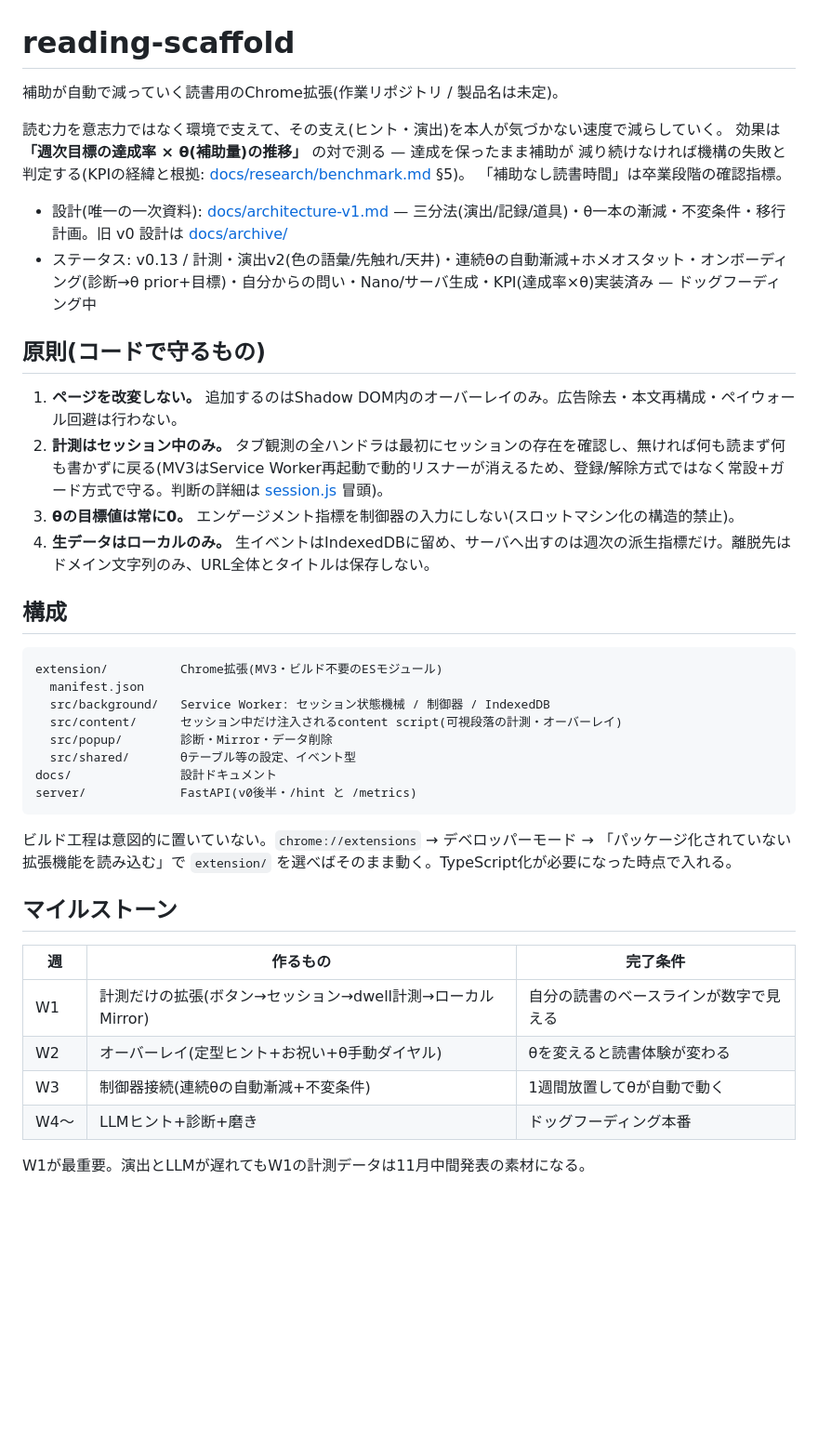
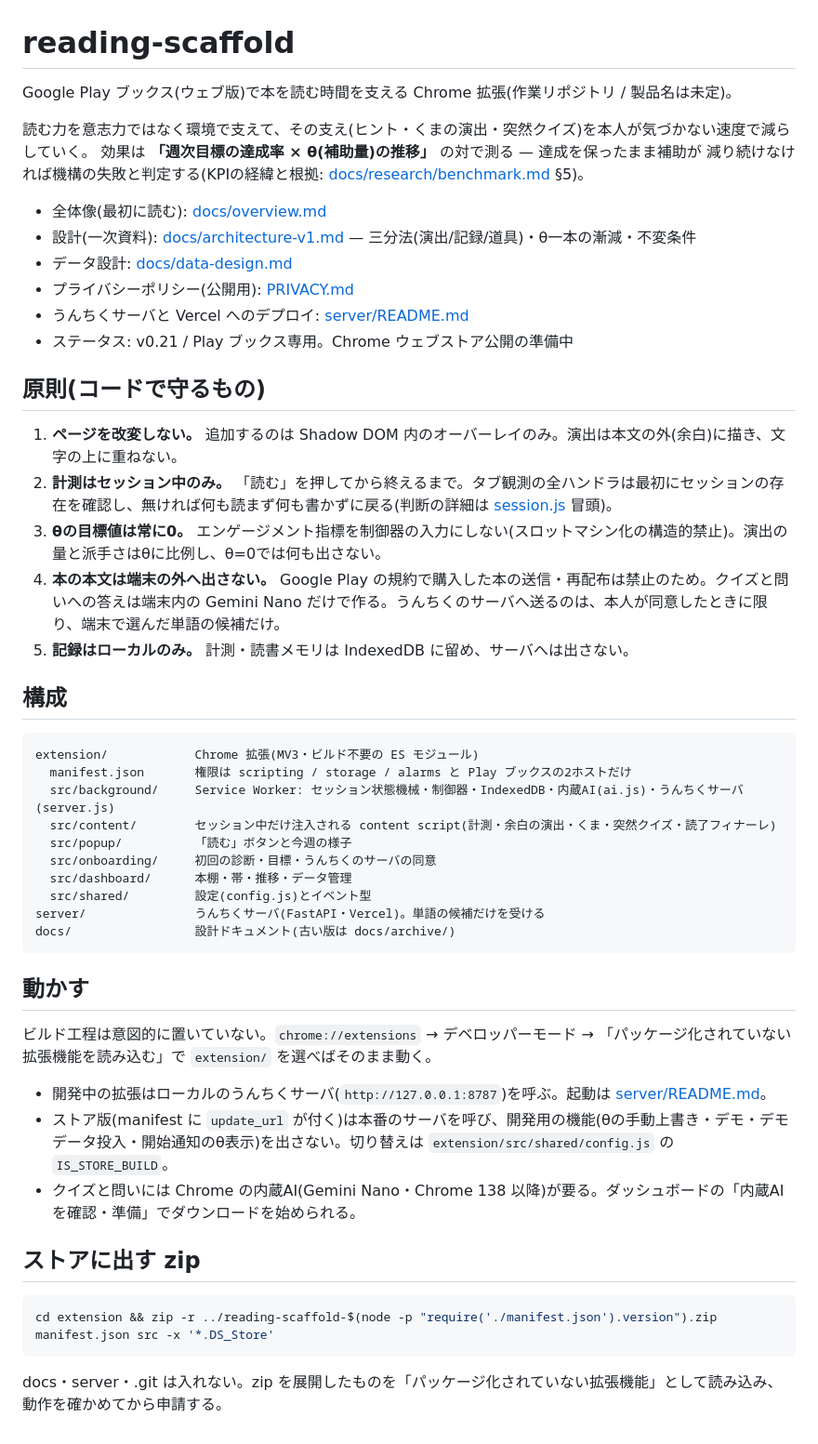
Before and after one commit to yukik8/reading-scaffold, a Markdown page: README.md, the part around the change. Shown at 93% size. GitHub-like rendering; blank space fills up the shorter version.

Commit message:
PRIVACY.md を新設し、README を Play ブックス専用・v0.21 の内容に更新 (docs)
Co-Authored-By: Claude Opus 5.5 (1M context) <noreply@anthropic.com>

````diff
--- a/README.md
+++ b/README.md
@@ -1,44 +1,53 @@
 # reading-scaffold
 
-補助が自動で減っていく読書用のChrome拡張(作業リポジトリ / 製品名は未定)。
+Google Play ブックス(ウェブ版)で本を読む時間を支える Chrome 拡張(作業リポジトリ / 製品名は未定)。
 
-読む力を意志力ではなく環境で支えて、その支え(ヒント・演出)を本人が気づかない速度で減らしていく。
+読む力を意志力ではなく環境で支えて、その支え(ヒント・くまの演出・突然クイズ)を本人が気づかない速度で減らしていく。
 効果は **「週次目標の達成率 × θ(補助量)の推移」** の対で測る — 達成を保ったまま補助が
 減り続けなければ機構の失敗と判定する(KPIの経緯と根拠: [docs/research/benchmark.md](docs/research/benchmark.md) §5)。
-「補助なし読書時間」は卒業段階の確認指標。
 
-- 設計(唯一の一次資料): [docs/architecture-v1.md](docs/architecture-v1.md) — 三分法(演出/記録/道具)・θ一本の漸減・不変条件・移行計画。旧 v0 設計は [docs/archive/](docs/archive/)
-- ステータス: v0.13 / 計測・演出v2(色の語彙/先触れ/天井)・連続θの自動漸減+ホメオスタット・オンボーディング(診断→θ prior+目標)・自分からの問い・Nano/サーバ生成・KPI(達成率×θ)実装済み — ドッグフーディング中
+- 全体像(最初に読む): [docs/overview.md](docs/overview.md)
+- 設計(一次資料): [docs/architecture-v1.md](docs/architecture-v1.md) — 三分法(演出/記録/道具)・θ一本の漸減・不変条件
+- データ設計: [docs/data-design.md](docs/data-design.md)
+- プライバシーポリシー(公開用): [PRIVACY.md](PRIVACY.md)
+- うんちくサーバと Vercel へのデプロイ: [server/README.md](server/README.md)
+- ステータス: v0.21 / Play ブックス専用。Chrome ウェブストア公開の準備中
 
 ## 原則(コードで守るもの)
 
-1. **ページを改変しない。** 追加するのはShadow DOM内のオーバーレイのみ。広告除去・本文再構成・ペイウォール回避は行わない。
-2. **計測はセッション中のみ。** タブ観測の全ハンドラは最初にセッションの存在を確認し、無ければ何も読まず何も書かずに戻る(MV3はService Worker再起動で動的リスナーが消えるため、登録/解除方式ではなく常設+ガード方式で守る。判断の詳細は [session.js](extension/src/background/session.js) 冒頭)。
-3. **θの目標値は常に0。** エンゲージメント指標を制御器の入力にしない(スロットマシン化の構造的禁止)。
-4. **生データはローカルのみ。** 生イベントはIndexedDBに留め、サーバへ出すのは週次の派生指標だけ。離脱先はドメイン文字列のみ、URL全体とタイトルは保存しない。
+1. **ページを改変しない。** 追加するのは Shadow DOM 内のオーバーレイのみ。演出は本文の外(余白)に描き、文字の上に重ねない。
+2. **計測はセッション中のみ。** 「読む」を押してから終えるまで。タブ観測の全ハンドラは最初にセッションの存在を確認し、無ければ何も読まず何も書かずに戻る(判断の詳細は [session.js](extension/src/background/session.js) 冒頭)。
+3. **θの目標値は常に0。** エンゲージメント指標を制御器の入力にしない(スロットマシン化の構造的禁止)。演出の量と派手さはθに比例し、θ=0では何も出さない。
+4. **本の本文は端末の外へ出さない。** Google Play の規約で購入した本の送信・再配布は禁止のため。クイズと問いへの答えは端末内の Gemini Nano だけで作る。うんちくのサーバへ送るのは、本人が同意したときに限り、端末で選んだ単語の候補だけ。
+5. **記録はローカルのみ。** 計測・読書メモリは IndexedDB に留め、サーバへは出さない。
 
 ## 構成
 
 ```
-extension/          Chrome拡張(MV3・ビルド不要のESモジュール)
-  manifest.json
-  src/background/   Service Worker: セッション状態機械 / 制御器 / IndexedDB
-  src/content/      セッション中だけ注入されるcontent script(可視段落の計測・オーバーレイ)
-  src/popup/        診断・Mirror・データ削除
-  src/shared/       θテーブル等の設定、イベント型
-docs/               設計ドキュメント
-server/             FastAPI(v0後半・/hint と /metrics)
+extension/            Chrome 拡張(MV3・ビルド不要の ES モジュール)
+  manifest.json       権限は scripting / storage / alarms と Play ブックスの2ホストだけ
+  src/background/     Service Worker: セッション状態機械・制御器・IndexedDB・内蔵AI(ai.js)・うんちくサーバ(server.js)
+  src/content/        セッション中だけ注入される content script(計測・余白の演出・くま・突然クイズ・読了フィナーレ)
+  src/popup/          「読む」ボタンと今週の様子
+  src/onboarding/     初回の診断・目標・うんちくのサーバの同意
+  src/dashboard/      本棚・帯・推移・データ管理
+  src/shared/         設定(config.js)とイベント型
+server/               うんちくサーバ(FastAPI・Vercel)。単語の候補だけを受ける
+docs/                 設計ドキュメント(古い版は docs/archive/)
 ```
 
-ビルド工程は意図的に置いていない。`chrome://extensions` → デベロッパーモード → 「パッケージ化されていない拡張機能を読み込む」で `extension/` を選べばそのまま動く。TypeScript化が必要になった時点で入れる。
+## 動かす
 
-## マイルストーン
+ビルド工程は意図的に置いていない。`chrome://extensions` → デベロッパーモード → 「パッケージ化されていない拡張機能を読み込む」で `extension/` を選べばそのまま動く。
 
-| 週 | 作るもの | 完了条件 |
-|---|---|---|
-| W1 | 計測だけの拡張(ボタン→セッション→dwell計測→ローカルMirror) | 自分の読書のベースラインが数字で見える |
-| W2 | オーバーレイ(定型ヒント+お祝い+θ手動ダイヤル) | θを変えると読書体験が変わる |
-| W3 | 制御器接続(連続θの自動漸減+不変条件) | 1週間放置してθが自動で動く |
-| W4〜 | LLMヒント+診断+磨き | ドッグフーディング本番 |
+- 開発中の拡張はローカルのうんちくサーバ(`http://127.0.0.1:8787`)を呼ぶ。起動は [server/README.md](server/README.md)。
+- ストア版(manifest に `update_url` が付く)は本番のサーバを呼び、開発用の機能(θの手動上書き・デモ・デモデータ投入・開始通知のθ表示)を出さない。切り替えは `extension/src/shared/config.js` の `IS_STORE_BUILD`。
+- クイズと問いには Chrome の内蔵AI(Gemini Nano・Chrome 138 以降)が要る。ダッシュボードの「内蔵AIを確認・準備」でダウンロードを始められる。
 
-W1が最重要。演出とLLMが遅れてもW1の計測データは11月中間発表の素材になる。
+## ストアに出す zip
+
+```bash
+cd extension && zip -r ../reading-scaffold-$(node -p "require('./manifest.json').version").zip manifest.json src -x '*.DS_Store'
+```
+
+docs・server・.git は入れない。zip を展開したものを「パッケージ化されていない拡張機能」として読み込み、動作を確かめてから申請する。
````
Also changed, not shown: PRIVACY.md (added, +64 -0 lines).
